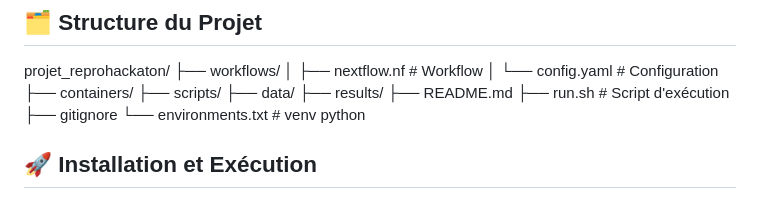
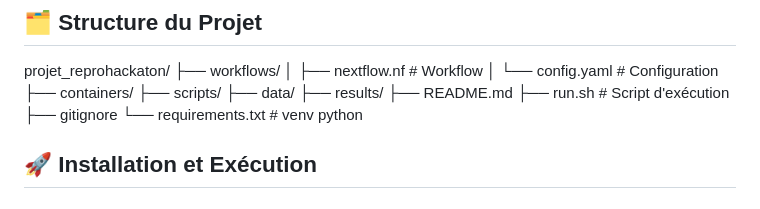
Before and after one commit to Reprohackathon-RNASeq/Reprohackathon-RNASeq, a Markdown page: README.md, the part around the change. Rendered like a GitHub page.

Commit message:
Rename environments.txt to requirements.txt

```diff
--- a/README.md
+++ b/README.md
@@ -49,7 +49,7 @@ projet_reprohackaton/
 ├── README.md
 ├── run.sh # Script d'exécution
 ├── gitignore
-└── environments.txt # venv python
+└── requirements.txt # venv python
 
 
 ## 🚀 Installation et Exécution
```
